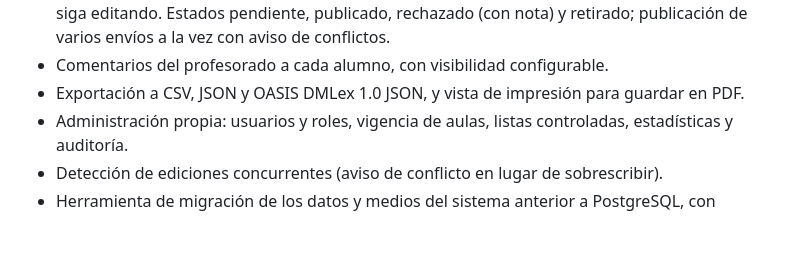
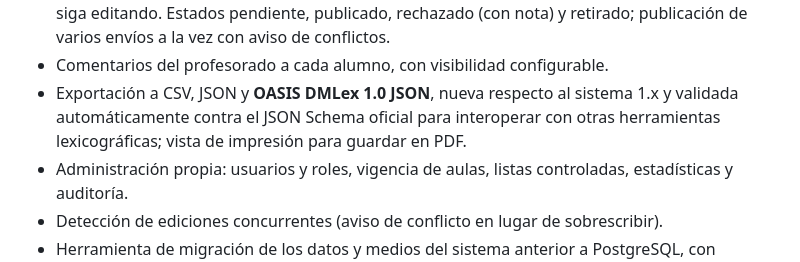
Before and after one commit to ateeducacion/lexican, a Markdown page: CHANGELOG.md, the part around the change. GitHub-like rendering; blank space fills up the shorter version.

Commit message:
docs: clarify DMLex as a 2.0 improvement

```diff
--- a/CHANGELOG.md
+++ b/CHANGELOG.md
@@ -61,7 +61,8 @@ Formato basado en [Keep a Changelog 1.1.0](https://keepachangelog.com/es-ES/1.1.
 - Envíos como revisiones inmutables: lo que revisa el profesorado no cambia aunque el alumno siga editando. Estados
   pendiente, publicado, rechazado (con nota) y retirado; publicación de varios envíos a la vez con aviso de conflictos.
 - Comentarios del profesorado a cada alumno, con visibilidad configurable.
-- Exportación a CSV, JSON y OASIS DMLex 1.0 JSON, y vista de impresión para guardar en PDF.
+- Exportación a CSV, JSON y **OASIS DMLex 1.0 JSON**, nueva respecto al sistema 1.x y validada automáticamente
+  contra el JSON Schema oficial para interoperar con otras herramientas lexicográficas; vista de impresión para guardar en PDF.
 - Administración propia: usuarios y roles, vigencia de aulas, listas controladas, estadísticas y auditoría.
 - Detección de ediciones concurrentes (aviso de conflicto en lugar de sobrescribir).
 - Herramienta de migración de los datos y medios del sistema anterior a PostgreSQL, con simulación e informe.
```
